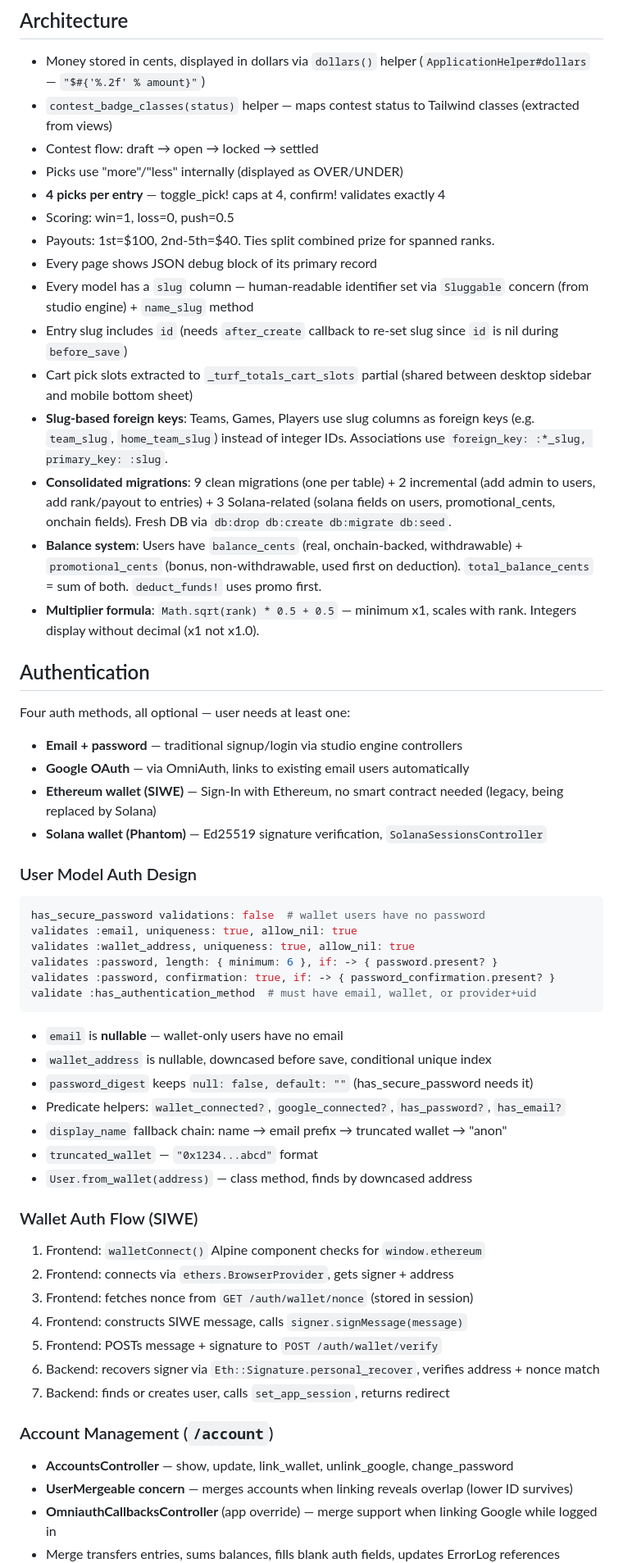
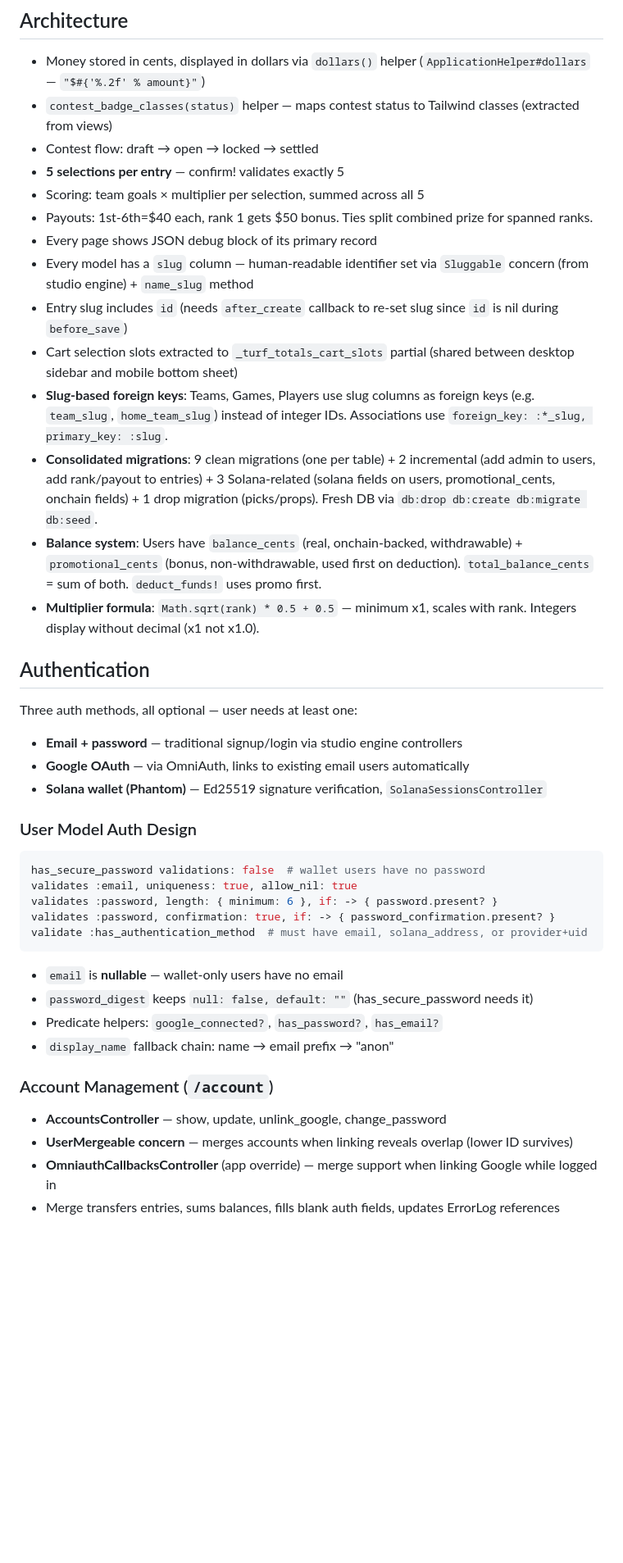
Before and after one commit to amcritchie/turf_monster, a Markdown page: CLAUDE.md, the part around one of its changes. Shown at 82% size. Drawn GitHub-style; blank space fills up the shorter version.

````diff
--- a/CLAUDE.md
+++ b/CLAUDE.md
@@ -133,26 +128,24 @@ end
 - Money stored in cents, displayed in dollars via `dollars()` helper (`ApplicationHelper#dollars` — `"$#{'%.2f' % amount}"`)
 - `contest_badge_classes(status)` helper — maps contest status to Tailwind classes (extracted from views)
 - Contest flow: draft → open → locked → settled
-- Picks use "more"/"less" internally (displayed as OVER/UNDER)
-- **4 picks per entry** — toggle_pick! caps at 4, confirm! validates exactly 4
-- Scoring: win=1, loss=0, push=0.5
-- Payouts: 1st=$100, 2nd-5th=$40. Ties split combined prize for spanned ranks.
+- **5 selections per entry** — confirm! validates exactly 5
+- Scoring: team goals × multiplier per selection, summed across all 5
+- Payouts: 1st-6th=$40 each, rank 1 gets $50 bonus. Ties split combined prize for spanned ranks.
 - Every page shows JSON debug block of its primary record
 - Every model has a `slug` column — human-readable identifier set via `Sluggable` concern (from studio engine) + `name_slug` method
 - Entry slug includes `id` (needs `after_create` callback to re-set slug since `id` is nil during `before_save`)
-- Cart pick slots extracted to `_turf_totals_cart_slots` partial (shared between desktop sidebar and mobile bottom sheet)
+- Cart selection slots extracted to `_turf_totals_cart_slots` partial (shared between desktop sidebar and mobile bottom sheet)
 - **Slug-based foreign keys**: Teams, Games, Players use slug columns as foreign keys (e.g. `team_slug`, `home_team_slug`) instead of integer IDs. Associations use `foreign_key: :*_slug, primary_key: :slug`.
-- **Consolidated migrations**: 9 clean migrations (one per table) + 2 incremental (add admin to users, add rank/payout to entries) + 3 Solana-related (solana fields on users, promotional_cents, onchain fields). Fresh DB via `db:drop db:create db:migrate db:seed`.
+- **Consolidated migrations**: 9 clean migrations (one per table) + 2 incremental (add admin to users, add rank/payout to entries) + 3 Solana-related (solana fields on users, promotional_cents, onchain fields) + 1 drop migration (picks/props). Fresh DB via `db:drop db:create db:migrate db:seed`.
 - **Balance system**: Users have `balance_cents` (real, onchain-backed, withdrawable) + `promotional_cents` (bonus, non-withdrawable, used first on deduction). `total_balance_cents` = sum of both. `deduct_funds!` uses promo first.
 - **Multiplier formula**: `Math.sqrt(rank) * 0.5 + 0.5` — minimum x1, scales with rank. Integers display without decimal (x1 not x1.0).
 
 ## Authentication
 
-Four auth methods, all optional — user needs at least one:
+Three auth methods, all optional — user needs at least one:
 
 - **Email + password** — traditional signup/login via studio engine controllers
 - **Google OAuth** — via OmniAuth, links to existing email users automatically
-- **Ethereum wallet (SIWE)** — Sign-In with Ethereum, no smart contract needed (legacy, being replaced by Solana)
 - **Solana wallet (Phantom)** — Ed25519 signature verification, `SolanaSessionsController`
 
 ### User Model Auth Design
@@ -160,33 +153,19 @@ Four auth methods, all optional — user needs at least one:
 ```ruby
 has_secure_password validations: false  # wallet users have no password
 validates :email, uniqueness: true, allow_nil: true
-validates :wallet_address, uniqueness: true, allow_nil: true
 validates :password, length: { minimum: 6 }, if: -> { password.present? }
 validates :password, confirmation: true, if: -> { password_confirmation.present? }
-validate :has_authentication_method  # must have email, wallet, or provider+uid
+validate :has_authentication_method  # must have email, solana_address, or provider+uid
 ```
 
 - `email` is **nullable** — wallet-only users have no email
-- `wallet_address` is nullable, downcased before save, conditional unique index
 - `password_digest` keeps `null: false, default: ""` (has_secure_password needs it)
-- Predicate helpers: `wallet_connected?`, `google_connected?`, `has_password?`, `has_email?`
-- `display_name` fallback chain: name → email prefix → truncated wallet → "anon"
-- `truncated_wallet` — `"0x1234...abcd"` format
-- `User.from_wallet(address)` — class method, finds by downcased address
-
-### Wallet Auth Flow (SIWE)
-
-1. Frontend: `walletConnect()` Alpine component checks for `window.ethereum`
-2. Frontend: connects via `ethers.BrowserProvider`, gets signer + address
-3. Frontend: fetches nonce from `GET /auth/wallet/nonce` (stored in session)
-4. Frontend: constructs SIWE message, calls `signer.signMessage(message)`
-5. Frontend: POSTs message + signature to `POST /auth/wallet/verify`
-6. Backend: recovers signer via `Eth::Signature.personal_recover`, verifies address + nonce match
-7. Backend: finds or creates user, calls `set_app_session`, returns redirect
+- Predicate helpers: `google_connected?`, `has_password?`, `has_email?`
+- `display_name` fallback chain: name → email prefix → "anon"
 
 ### Account Management (`/account`)
 
-- **AccountsController** — show, update, link_wallet, unlink_google, change_password
+- **AccountsController** — show, update, unlink_google, change_password
 - **UserMergeable concern** — merges accounts when linking reveals overlap (lower ID survives)
 - **OmniauthCallbacksController** (app override) — merge support when linking Google while logged in
 - Merge transfers entries, sums balances, fills blank auth fields, updates ErrorLog references
````
Also changed, not shown: other parts of CLAUDE.md (+49 -61 lines).
